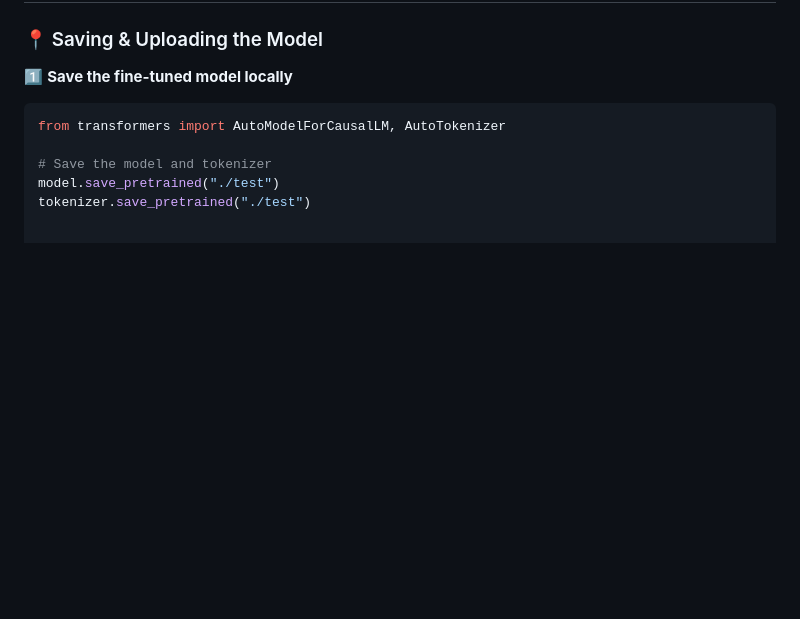
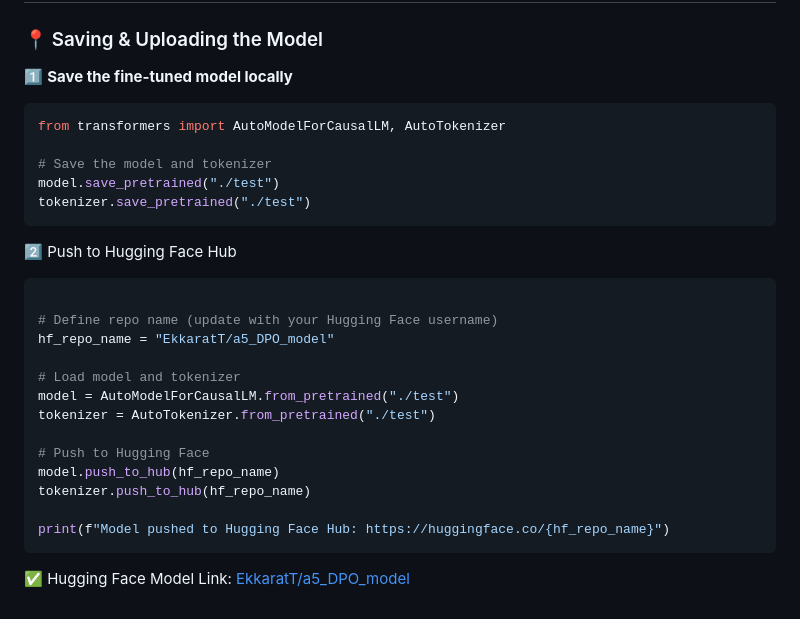
Before and after one commit to EkkaratT/a5_DPO, a Markdown page: README.md, the part around one of its changes. Drawn GitHub-style; blank space fills up the shorter version.

````diff
--- a/README.md
+++ b/README.md
@@ -97,3 +98,22 @@ from transformers import AutoModelForCausalLM, AutoTokenizer
 # Save the model and tokenizer
 model.save_pretrained("./test")
 tokenizer.save_pretrained("./test")
+```
+2️⃣ Push to Hugging Face Hub
+```python
+
+# Define repo name (update with your Hugging Face username)
+hf_repo_name = "EkkaratT/a5_DPO_model"
+
+# Load model and tokenizer
+model = AutoModelForCausalLM.from_pretrained("./test")
+tokenizer = AutoTokenizer.from_pretrained("./test")
+
+# Push to Hugging Face
+model.push_to_hub(hf_repo_name)
+tokenizer.push_to_hub(hf_repo_name)
+
+print(f"Model pushed to Hugging Face Hub: https://huggingface.co/{hf_repo_name}")
+```
+
+✅ Hugging Face Model Link: [EkkaratT/a5_DPO_model](https://huggingface.co/EkkaratT/a5_DPO_model)
````
Also changed, not shown: other parts of README.md (+1 -0 lines).
